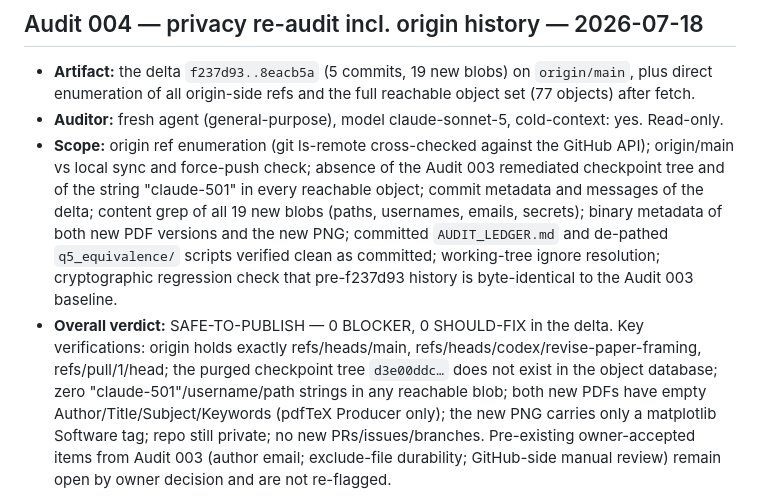
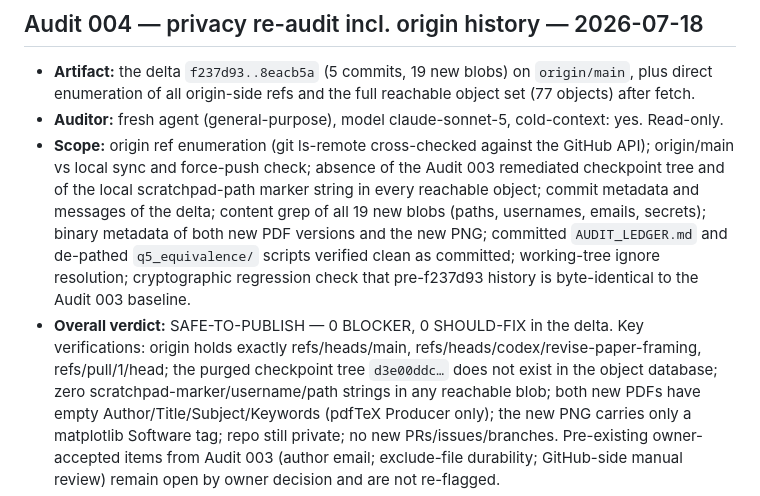
Before and after one commit to jeff-kline/p1mod4, a Markdown page: AUDIT_LEDGER.md, the part around the change. Drawn GitHub-style.

Commit message:
Ledger: avoid quoting the scratchpad marker string literally
Co-Authored-By: Claude Fable 5 <noreply@anthropic.com>

```diff
--- a/AUDIT_LEDGER.md
+++ b/AUDIT_LEDGER.md
@@ -260,8 +260,9 @@ scope deviation noted. Control byproduct `H_note_scrambled.txt` retained.
   cold-context: yes. Read-only.
 - **Scope:** origin ref enumeration (git ls-remote cross-checked against the
   GitHub API); origin/main vs local sync and force-push check; absence of
-  the Audit 003 remediated checkpoint tree and of the string "claude-501"
-  in every reachable object; commit metadata and messages of the delta;
+  the Audit 003 remediated checkpoint tree and of the local scratchpad-path
+  marker string in every reachable object; commit metadata and messages of
+  the delta;
   content grep of all 19 new blobs (paths, usernames, emails, secrets);
   binary metadata of both new PDF versions and the new PNG; committed
   `AUDIT_LEDGER.md` and de-pathed `q5_equivalence/` scripts verified clean
@@ -272,7 +273,7 @@ scope deviation noted. Control byproduct `H_note_scrambled.txt` retained.
   delta. Key verifications: origin holds exactly refs/heads/main,
   refs/heads/codex/revise-paper-framing, refs/pull/1/head; the purged
   checkpoint tree `d3e00ddc…` does not exist in the object database;
-  zero "claude-501"/username/path strings in any reachable blob; both new
+  zero scratchpad-marker/username/path strings in any reachable blob; both new
   PDFs have empty Author/Title/Subject/Keywords (pdfTeX Producer only);
   the new PNG carries only a matplotlib Software tag; repo still private;
   no new PRs/issues/branches. Pre-existing owner-accepted items from
```
